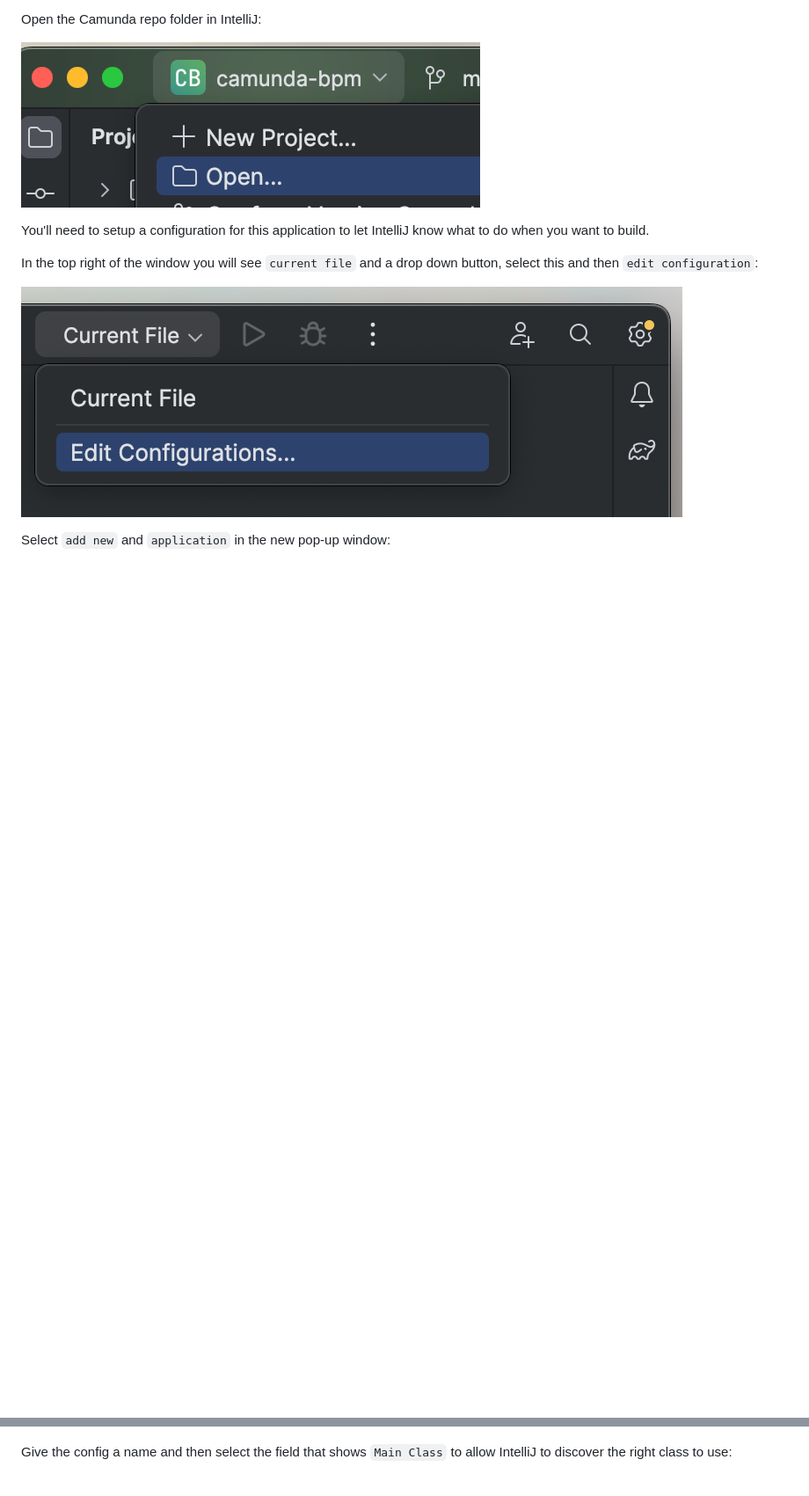
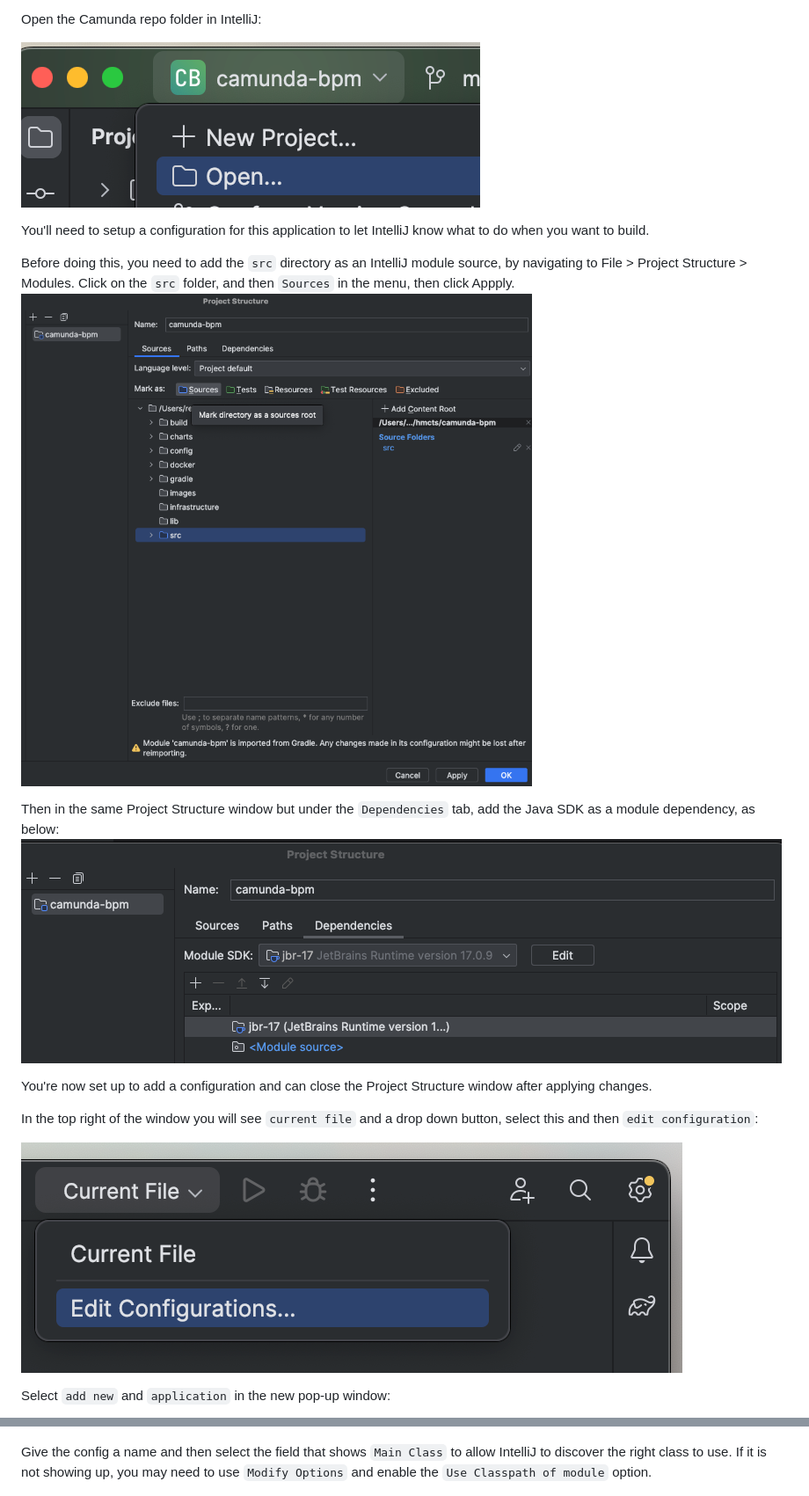
Before and after one commit to hmcts/camunda-bpm, a Markdown page: README.md, 2 parts joined by grey strips. Shown at 88% size. Rendered like a GitHub page; pictures changed too: images/projectAddSource.png (added), images/projectJavaJDK.png (added); blank space fills up the shorter version.

Commit message:
Adding further IntelliJ instructions

```diff
--- a/README.md
+++ b/README.md
@@ -156,6 +156,15 @@ Open the Camunda repo folder in IntelliJ:
 
 You'll need to setup a configuration for this application to let IntelliJ know what to do when you want to build.
 
+Before doing this, you need to add the `src` directory as an IntelliJ module source, by navigating to File > Project Structure > Modules.
+Click on the `src` folder, and then `Sources` in the menu, then click Appply.
+![Defining project source](images/projectAddSource.png)
+
+Then in the same Project Structure window but under the `Dependencies` tab, add the Java SDK as a module dependency, as below:
+![IntelliJ Java dependencies](images/projectJavaJDK.png)
+
+You're now set up to add a configuration and can close the Project Structure window after applying changes.
+
 In the top right of the window you will see `current file` and a drop down button, select this and then `edit configuration`:
 
 ![editConfig](images/editConfig.png)
@@ -164,7 +173,7 @@ Select `add new` and `application` in the new pop-up window:
 
 ![newConfig](images/newConfig.png)
 
-Give the config a name and then select the field that shows `Main Class` to allow IntelliJ to discover the right class to use:
+Give the config a name and then select the field that shows `Main Class` to allow IntelliJ to discover the right class to use. If it is not showing up, you may need to use `Modify Options` and enable the `Use Classpath of module` option.
 
 ![mainClass](images/mainClass.png)
 
```
Also changed, not shown: other parts of README.md (+3 -0 lines).
